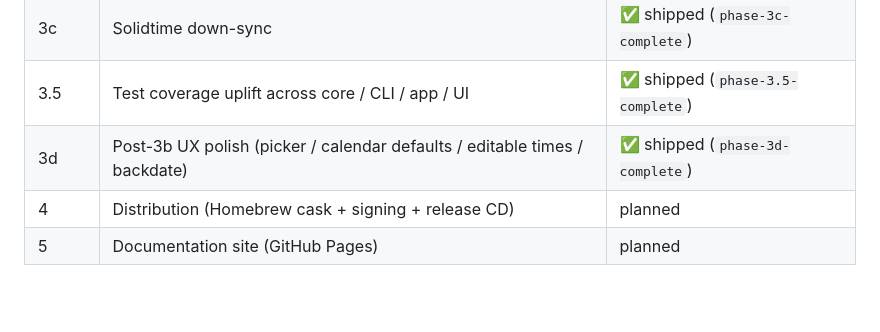
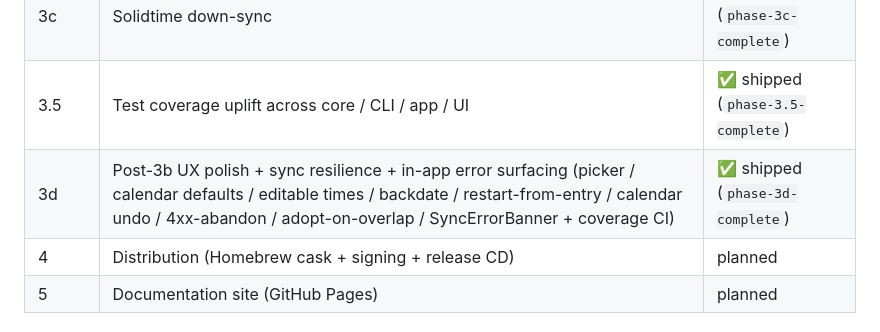
Before and after one commit to ReyemTech/stint, a Markdown page: CLAUDE.md, the part around the change. GitHub-like rendering; blank space fills up the shorter version.

```diff
--- a/CLAUDE.md
+++ b/CLAUDE.md
@@ -165,7 +165,7 @@ git checkout -b phase-2.5
 | 3b | Calendar (Google + MS + CalDAV) | ✅ shipped (`phase-3b-complete`) |
 | 3c | Solidtime down-sync | ✅ shipped (`phase-3c-complete`) |
 | 3.5 | Test coverage uplift across core / CLI / app / UI | ✅ shipped (`phase-3.5-complete`) |
-| 3d | Post-3b UX polish (picker / calendar defaults / editable times / backdate) | ✅ shipped (`phase-3d-complete`) |
+| 3d | Post-3b UX polish + sync resilience + in-app error surfacing (picker / calendar defaults / editable times / backdate / restart-from-entry / calendar undo / 4xx-abandon / adopt-on-overlap / SyncErrorBanner + coverage CI) | ✅ shipped (`phase-3d-complete`) |
 | 4 | Distribution (Homebrew cask + signing + release CD) | planned |
 | 5 | Documentation site (GitHub Pages) | planned |
 
```
Also changed, not shown: README.md (+1 -1 lines).
